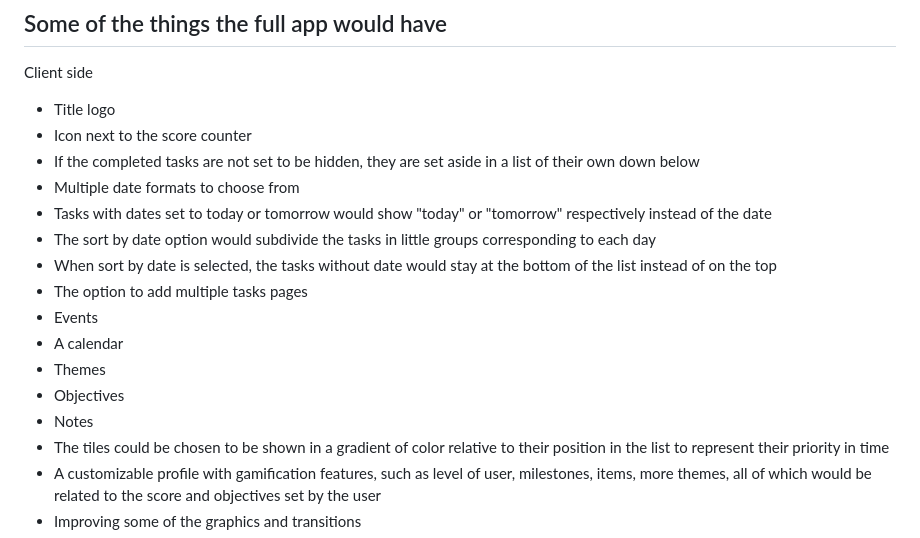
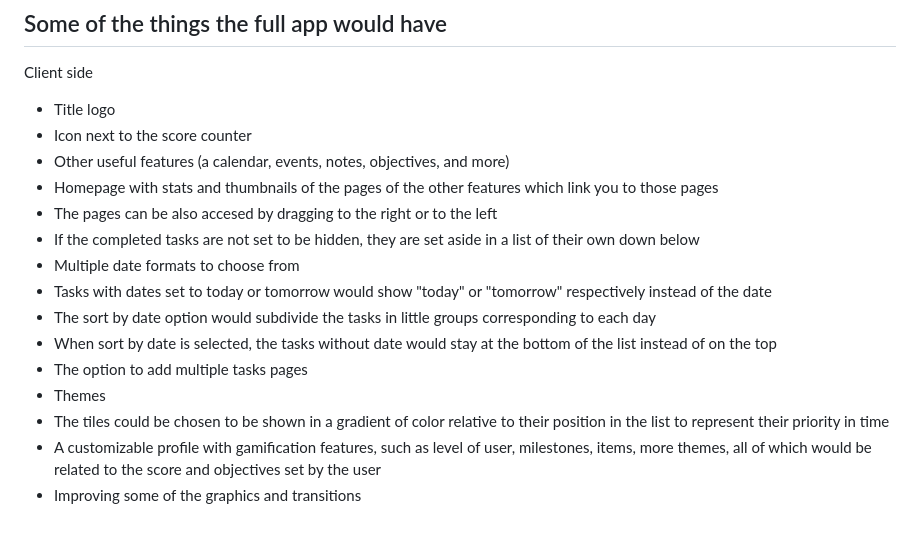
Before and after one commit to brunofreda/lvl-up, a Markdown page: README.md, the part around the change. Drawn GitHub-style.

```diff
--- a/README.md
+++ b/README.md
@@ -45,6 +45,10 @@ Client side
 
 - Title logo
 - Icon next to the score counter
+- Other useful features (a calendar, events, notes, objectives, and more)
+- Homepage with stats and thumbnails of the pages of the other features which link you to those
+  pages
+- The pages can be also accesed by dragging to the right or to the left
 - If the completed tasks are not set to be hidden, they are set aside in a list of their own down
   below
 - Multiple date formats to choose from
@@ -54,11 +58,7 @@ Client side
 - When sort by date is selected, the tasks without date would stay at the bottom of the list instead
   of on the top
 - The option to add multiple tasks pages
-- Events
-- A calendar
 - Themes
-- Objectives
-- Notes
 - The tiles could be chosen to be shown in a gradient of color relative to their position in the
   list to represent their priority in time
 - A customizable profile with gamification features, such as level of user, milestones, items, more
```
